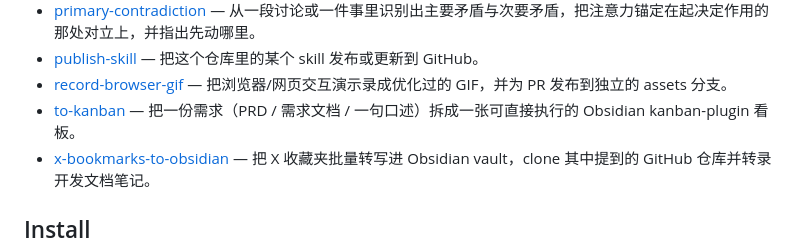
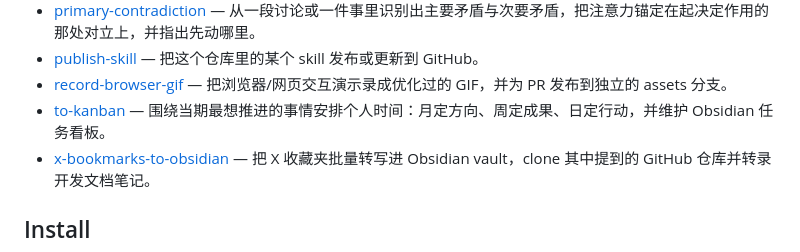
Before and after one commit to UnknownObject777/chenhao-skills, a Markdown page: README.md, the part around the change. Drawn GitHub-style.

Commit message:
feat: update to-kanban

```diff
--- a/README.md
+++ b/README.md
@@ -28,7 +28,7 @@
 - [primary-contradiction](primary-contradiction/SKILL.md) — 从一段讨论或一件事里识别出主要矛盾与次要矛盾，把注意力锚定在起决定作用的那处对立上，并指出先动哪里。
 - [publish-skill](publish-skill/SKILL.md) — 把这个仓库里的某个 skill 发布或更新到 GitHub。
 - [record-browser-gif](record-browser-gif/SKILL.md) — 把浏览器/网页交互演示录成优化过的 GIF，并为 PR 发布到独立的 assets 分支。
-- [to-kanban](to-kanban/SKILL.md) — 把一份需求（PRD / 需求文档 / 一句口述）拆成一张可直接执行的 Obsidian kanban-plugin 看板。
+- [to-kanban](to-kanban/SKILL.md) — 围绕当期最想推进的事情安排个人时间：月定方向、周定成果、日定行动，并维护 Obsidian 任务看板。
 - [x-bookmarks-to-obsidian](x-bookmarks-to-obsidian/SKILL.md) — 把 X 收藏夹批量转写进 Obsidian vault，clone 其中提到的 GitHub 仓库并转录开发文档笔记。
 
 ## Install
```
Also changed, not shown: to-kanban/SKILL.md (+55 -153 lines), to-kanban/references/board-format.md (added, +104 -0 lines).
